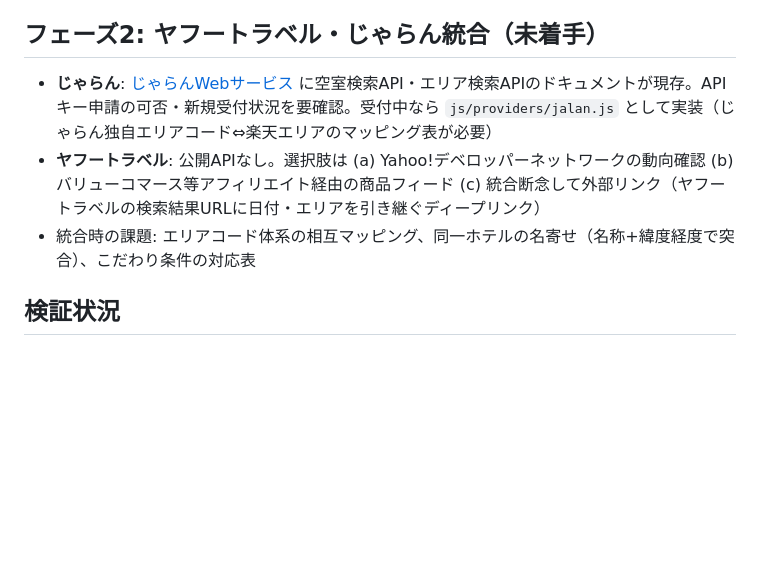
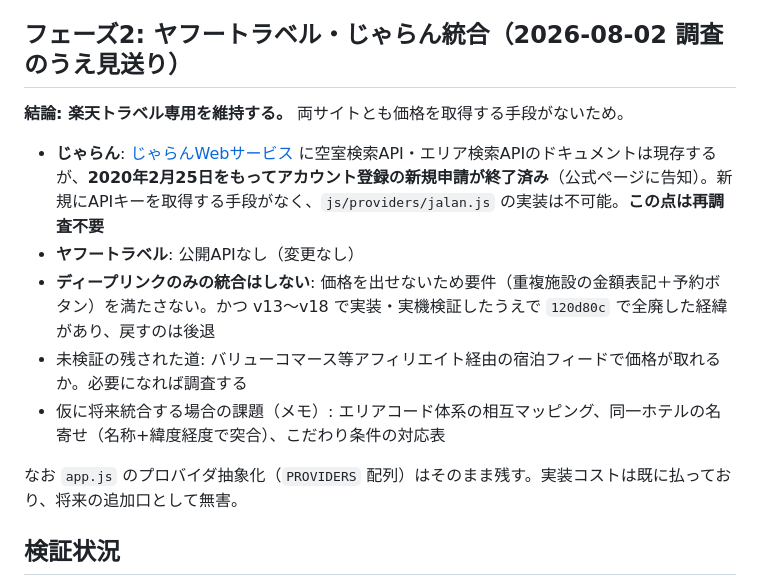
Before and after one commit to kahoo-de3/yado-saiyasu, a Markdown page: README.md, the part around the change. Drawn GitHub-style; blank space fills up the shorter version.

Commit message:
フェーズ2(じゃらん・ヤフー統合)を調査のうえ見送りと記録
じゃらんWebサービスは2020-02-25でアカウント新規申請が終了しており
APIキーを取得できないため統合不可。ヤフーは公開APIなし。
価格を出せないディープリンクのみの統合は要件を満たさず、
120d80c で全廃した判断への後退となるため行わない。
楽天トラベル専用を維持する。

Co-Authored-By: Claude Opus 5 <noreply@anthropic.com>

```diff
--- a/README.md
+++ b/README.md
@@ -54,11 +54,17 @@ docs/
 - **料金は `dailyCharge.total`（1室・人数分・日別）の宿泊日合計を採用**。`hotelMinCharge` は検索条件と無関係なホテル全体最安値で、実際に予約可能なプラン料金と一致しない（実測: hotelMinCharge=3,900円 vs 実プラン2名合計9,000円）
 - アフィリエイトID設定時は返却URLが自動的にアフィリエイトリンクになる
 
-## フェーズ2: ヤフートラベル・じゃらん統合（未着手）
+## フェーズ2: ヤフートラベル・じゃらん統合（2026-08-02 調査のうえ見送り）
 
-- **じゃらん**: [じゃらんWebサービス](https://www.jalan.net/jw/jwp0000/jww0001.do) に空室検索API・エリア検索APIのドキュメントが現存。APIキー申請の可否・新規受付状況を要確認。受付中なら `js/providers/jalan.js` として実装（じゃらん独自エリアコード⇔楽天エリアのマッピング表が必要）
-- **ヤフートラベル**: 公開APIなし。選択肢は (a) Yahoo!デベロッパーネットワークの動向確認 (b) バリューコマース等アフィリエイト経由の商品フィード (c) 統合断念して外部リンク（ヤフートラベルの検索結果URLに日付・エリアを引き継ぐディープリンク）
-- 統合時の課題: エリアコード体系の相互マッピング、同一ホテルの名寄せ（名称+緯度経度で突合）、こだわり条件の対応表
+**結論: 楽天トラベル専用を維持する。** 両サイトとも価格を取得する手段がないため。
+
+- **じゃらん**: [じゃらんWebサービス](https://www.jalan.net/jw/jwp0000/jww0001.do) に空室検索API・エリア検索APIのドキュメントは現存するが、**2020年2月25日をもってアカウント登録の新規申請が終了済み**（公式ページに告知）。新規にAPIキーを取得する手段がなく、`js/providers/jalan.js` の実装は不可能。**この点は再調査不要**
+- **ヤフートラベル**: 公開APIなし（変更なし）
+- **ディープリンクのみの統合はしない**: 価格を出せないため要件（重複施設の金額表記＋予約ボタン）を満たさない。かつ v13〜v18 で実装・実機検証したうえで `120d80c` で全廃した経緯があり、戻すのは後退
+- 未検証の残された道: バリューコマース等アフィリエイト経由の宿泊フィードで価格が取れるか。必要になれば調査する
+- 仮に将来統合する場合の課題（メモ）: エリアコード体系の相互マッピング、同一ホテルの名寄せ（名称+緯度経度で突合）、こだわり条件の対応表
+
+なお `app.js` のプロバイダ抽象化（`PROVIDERS` 配列）はそのまま残す。実装コストは既に払っており、将来の追加口として無害。
 
 ## 検証状況
 
```
